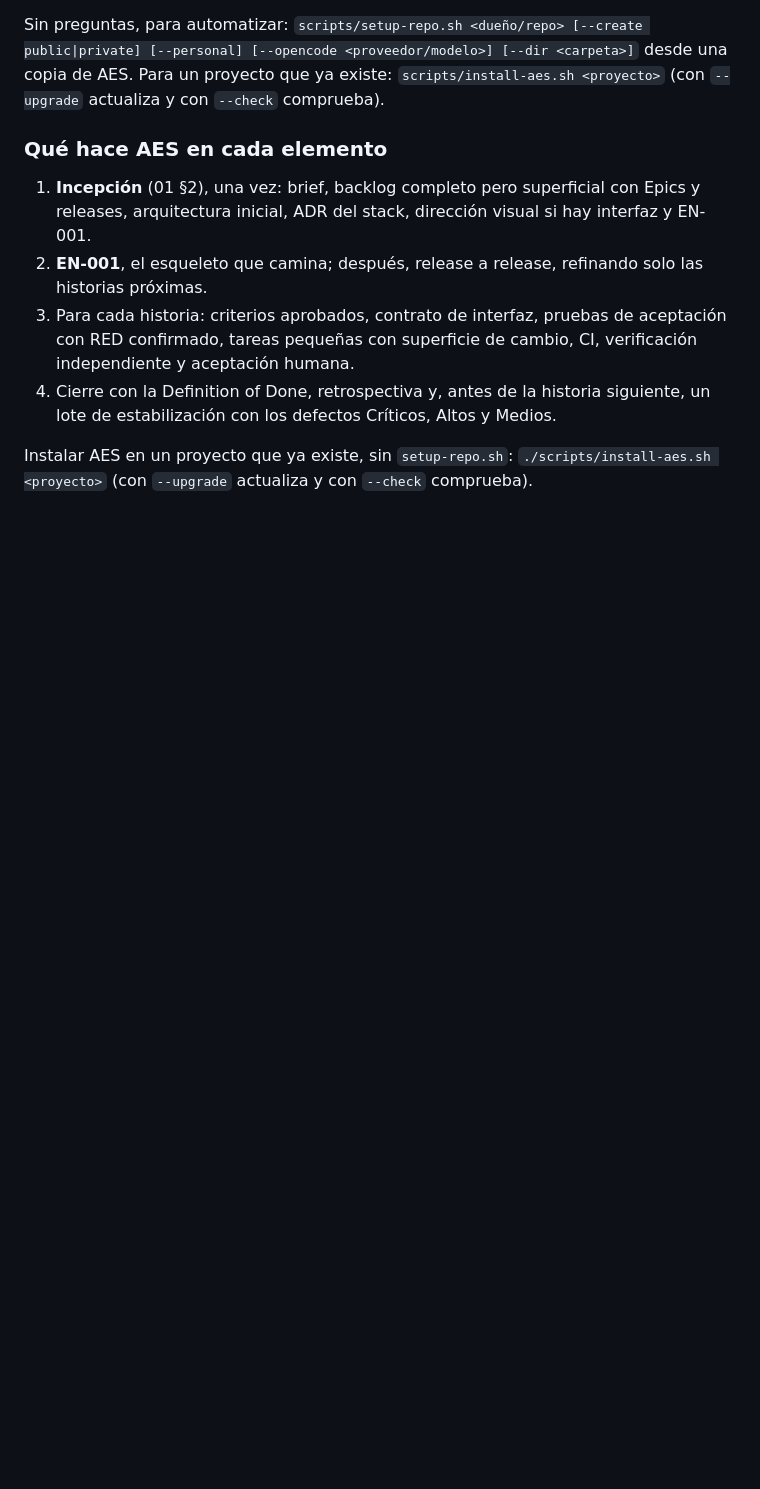
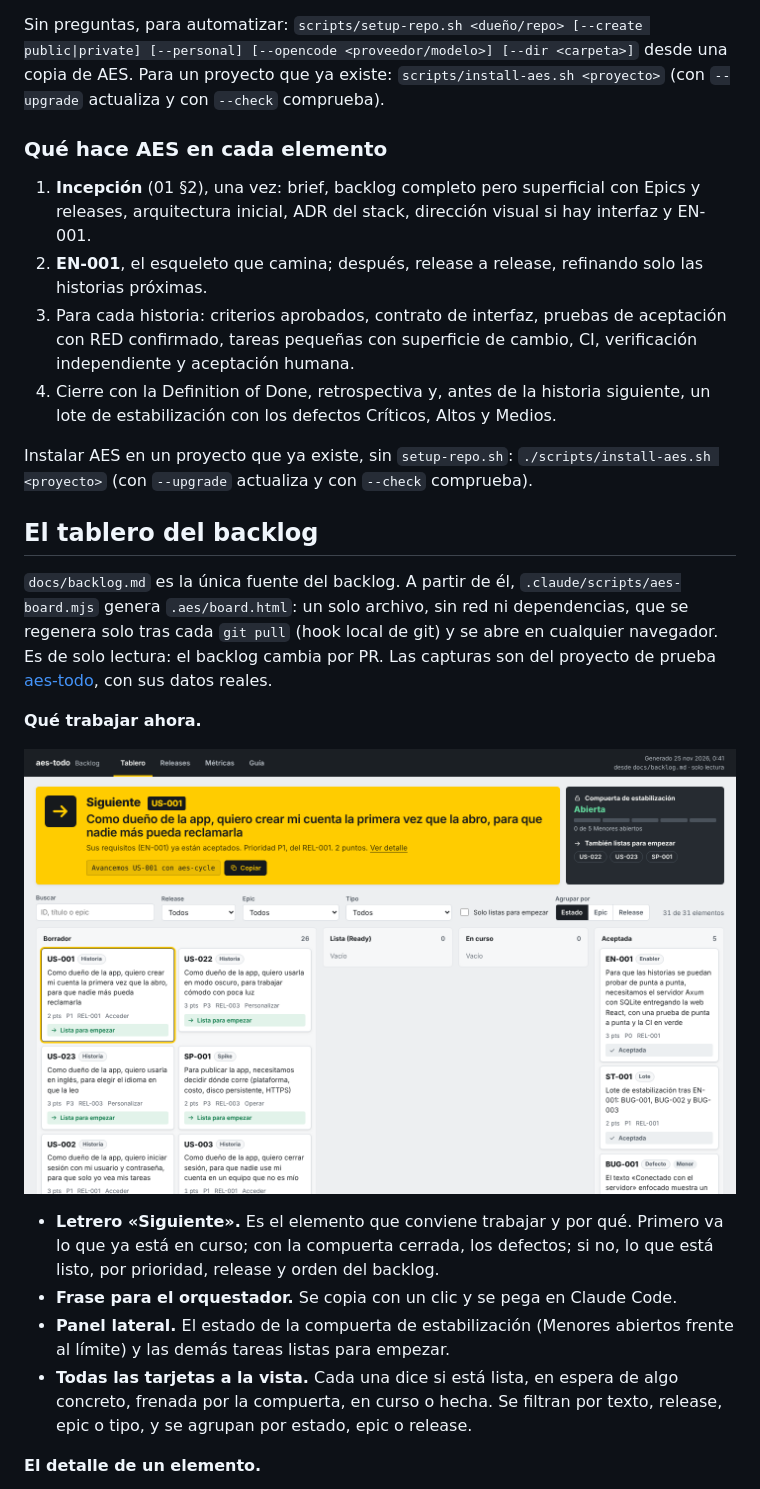
Before and after one commit to KeylorBrenes/AES---Agent-Method, a Markdown page: README.md, the part around one of its changes. Drawn GitHub-style; pictures changed too: docs/img/tablero/tablero.png (added); blank space fills up the shorter version.

```diff
--- a/README.md
+++ b/README.md
@@ -141,3 +141,18 @@ Sin preguntas, para automatizar: `scripts/setup-repo.sh <dueño/repo> [--create
 
 Instalar AES en un proyecto que ya existe, sin `setup-repo.sh`: `./scripts/install-aes.sh <proyecto>` (con `--upgrade` actualiza y con `--check` comprueba).
 
+## El tablero del backlog
+
+`docs/backlog.md` es la única fuente del backlog. A partir de él, `.claude/scripts/aes-board.mjs` genera `.aes/board.html`: un solo archivo, sin red ni dependencias, que se regenera solo tras cada `git pull` (hook local de git) y se abre en cualquier navegador. Es de solo lectura: el backlog cambia por PR. Las capturas son del proyecto de prueba [aes-todo](https://github.com/KeylorBrenes/aes-todo), con sus datos reales.
+
+**Qué trabajar ahora.**
+
+![Tablero: letrero «Siguiente» con US-001, la frase para el orquestador y el botón de copiar; a la derecha, la compuerta de estabilización abierta y las otras tareas listas; abajo, filtros y columnas por estado](docs/img/tablero/tablero.png)
+
+- **Letrero «Siguiente».** Es el elemento que conviene trabajar y por qué. Primero va lo que ya está en curso; con la compuerta cerrada, los defectos; si no, lo que está listo, por prioridad, release y orden del backlog.
+- **Frase para el orquestador.** Se copia con un clic y se pega en Claude Code.
+- **Panel lateral.** El estado de la compuerta de estabilización (Menores abiertos frente al límite) y las demás tareas listas para empezar.
+- **Todas las tarjetas a la vista.** Cada una dice si está lista, en espera de algo concreto, frenada por la compuerta, en curso o hecha. Se filtran por texto, release, epic o tipo, y se agrupan por estado, epic o release.
+
+**El detalle de un elemento.**
+
```
Also changed, not shown: other parts of README.md (+25 -0 lines), docs/img/tablero/detalle.png (added), docs/img/tablero/guia.png (added), docs/img/tablero/metricas.png (added), docs/img/tablero/oscuro.png (added), docs/img/tablero/releases.png (added).
